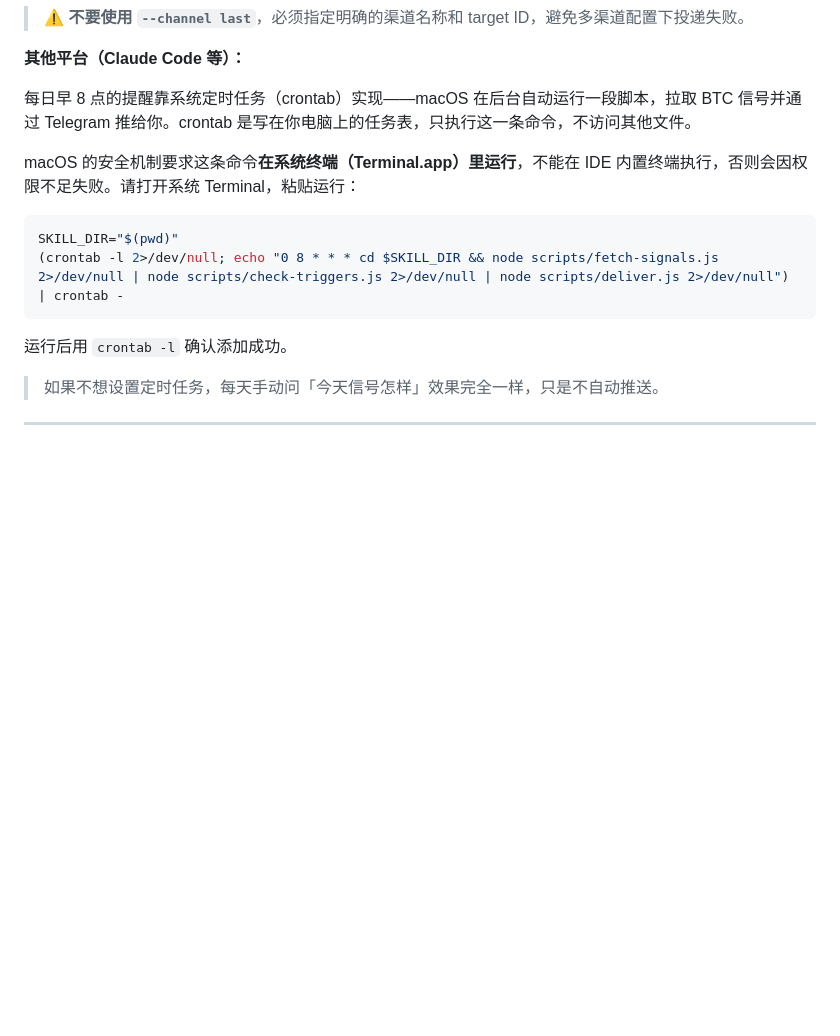
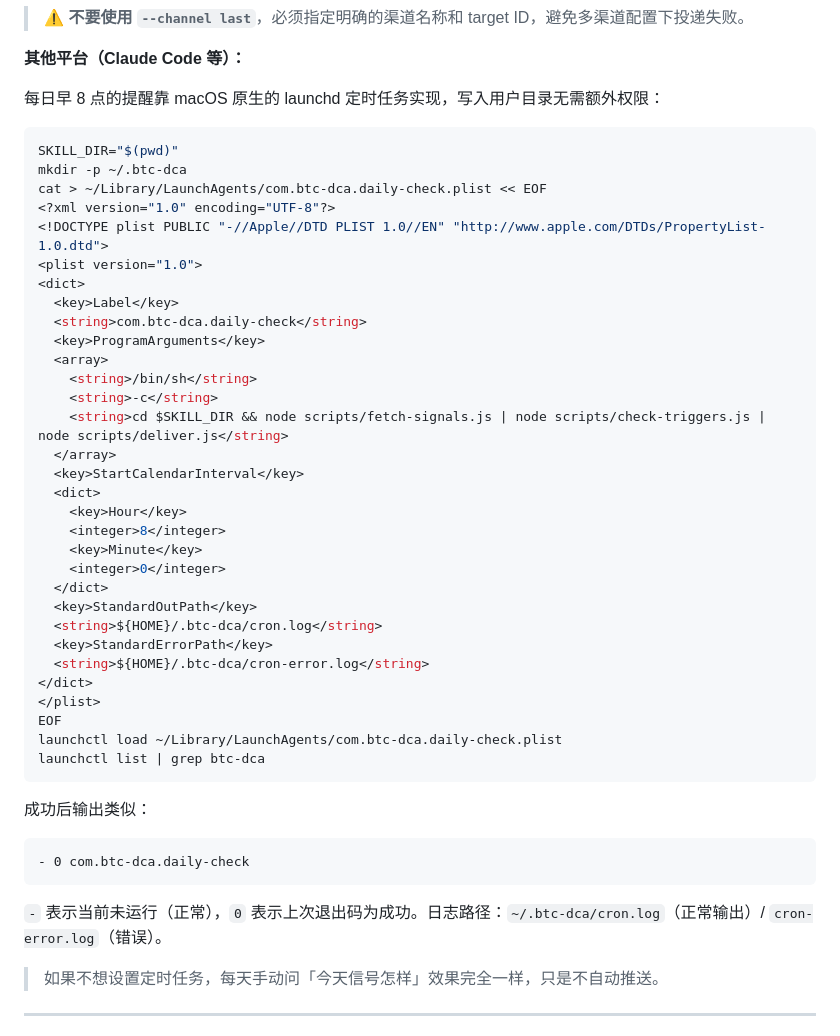
Before and after one commit to zoe-zhouzhou/btc-dca, a Markdown page: btc-dca-skill/SKILL.md, the part around the change. GitHub-like rendering; blank space fills up the shorter version.

Commit message:
fix: replace crontab with launchd for scheduled task on macOS
launchd writes to ~/Library/LaunchAgents/ (user-writable, no special
permissions needed), supports stdout/stderr log files, and shows
status via launchctl list. Avoids the IDE terminal permission issue.

Co-Authored-By: Claude Sonnet 4.6 <noreply@anthropic.com>

````diff
--- a/btc-dca-skill/SKILL.md
+++ b/btc-dca-skill/SKILL.md
@@ -293,16 +293,49 @@ openclaw cron add \
 
 **其他平台（Claude Code 等）：**
 
-每日早 8 点的提醒靠系统定时任务（crontab）实现——macOS 在后台自动运行一段脚本，拉取 BTC 信号并通过 Telegram 推给你。crontab 是写在你电脑上的任务表，只执行这一条命令，不访问其他文件。
-
-macOS 的安全机制要求这条命令**在系统终端（Terminal.app）里运行**，不能在 IDE 内置终端执行，否则会因权限不足失败。请打开系统 Terminal，粘贴运行：
+每日早 8 点的提醒靠 macOS 原生的 launchd 定时任务实现，写入用户目录无需额外权限：
 
 ```bash
 SKILL_DIR="$(pwd)"
-(crontab -l 2>/dev/null; echo "0 8 * * * cd $SKILL_DIR && node scripts/fetch-signals.js 2>/dev/null | node scripts/check-triggers.js 2>/dev/null | node scripts/deliver.js 2>/dev/null") | crontab -
+mkdir -p ~/.btc-dca
+cat > ~/Library/LaunchAgents/com.btc-dca.daily-check.plist << EOF
+<?xml version="1.0" encoding="UTF-8"?>
+<!DOCTYPE plist PUBLIC "-//Apple//DTD PLIST 1.0//EN" "http://www.apple.com/DTDs/PropertyList-1.0.dtd">
+<plist version="1.0">
+<dict>
+  <key>Label</key>
+  <string>com.btc-dca.daily-check</string>
+  <key>ProgramArguments</key>
+  <array>
+    <string>/bin/sh</string>
+    <string>-c</string>
+    <string>cd $SKILL_DIR && node scripts/fetch-signals.js | node scripts/check-triggers.js | node scripts/deliver.js</string>
+  </array>
+  <key>StartCalendarInterval</key>
+  <dict>
+    <key>Hour</key>
+    <integer>8</integer>
+    <key>Minute</key>
+    <integer>0</integer>
+  </dict>
+  <key>StandardOutPath</key>
+  <string>${HOME}/.btc-dca/cron.log</string>
+  <key>StandardErrorPath</key>
+  <string>${HOME}/.btc-dca/cron-error.log</string>
+</dict>
+</plist>
+EOF
+launchctl load ~/Library/LaunchAgents/com.btc-dca.daily-check.plist
+launchctl list | grep btc-dca
 ```
 
-运行后用 `crontab -l` 确认添加成功。
+成功后输出类似：
+
+```
+- 0 com.btc-dca.daily-check
+```
+
+`-` 表示当前未运行（正常），`0` 表示上次退出码为成功。日志路径：`~/.btc-dca/cron.log`（正常输出）/ `cron-error.log`（错误）。
 
 > 如果不想设置定时任务，每天手动问「今天信号怎样」效果完全一样，只是不自动推送。
 
````
